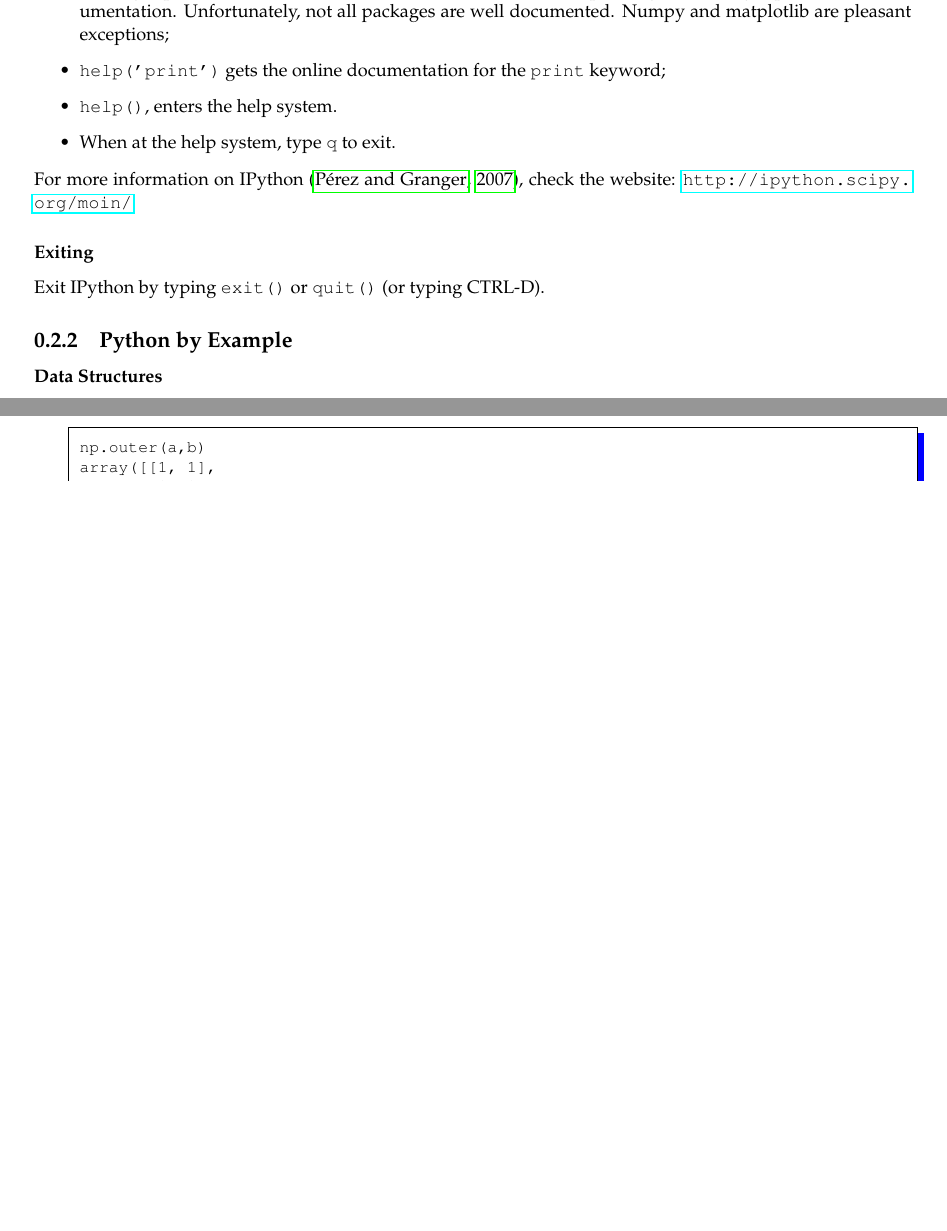
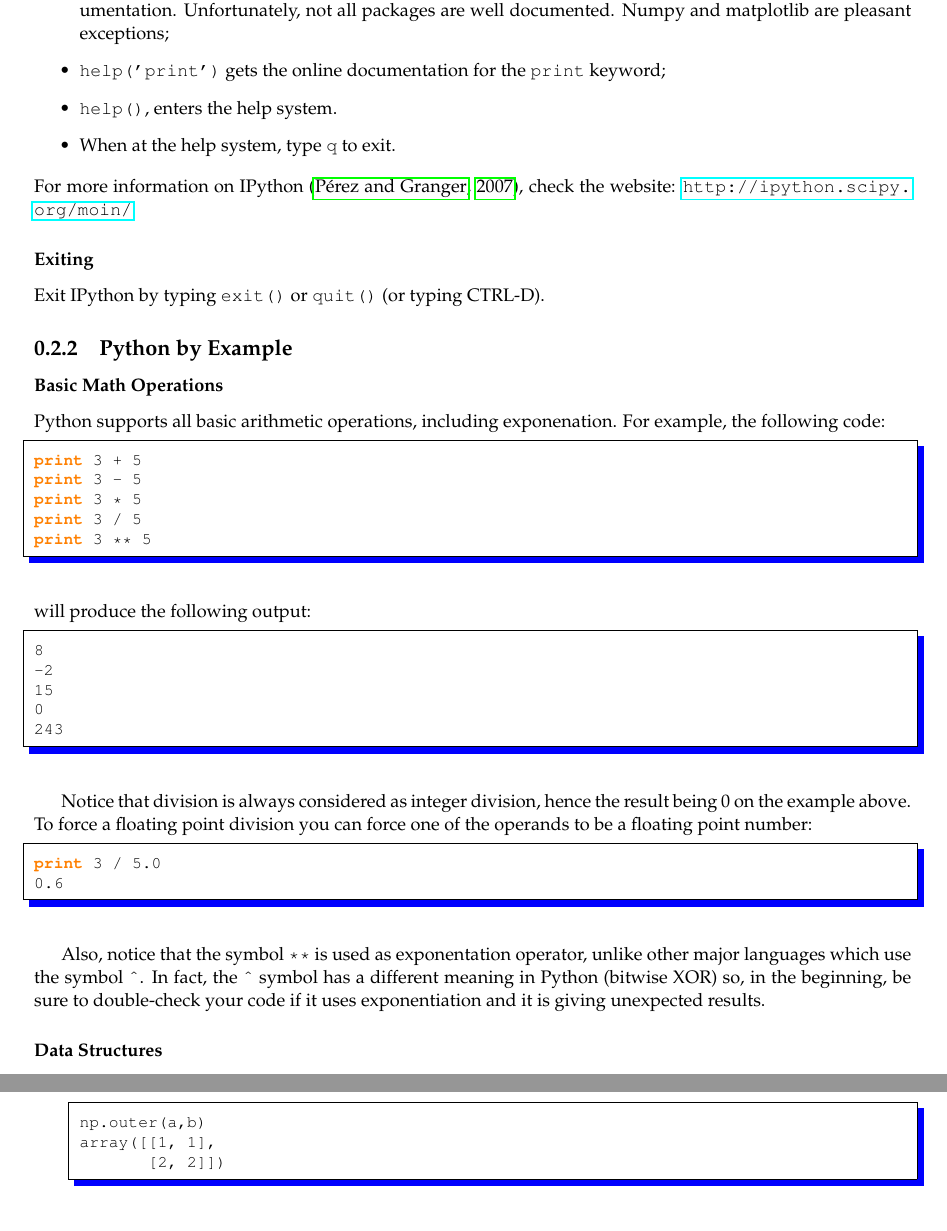
Before and after one commit to LxMLS/lxmls-guide, a LaTeX thesis (guide.tex, which reads pages/intro/python.tex): two parts of pages 5 and 13 of 104 before the commit and two parts of pages 5 and 14 of 104 after it, joined at a grey line, cut so that both start at the same text, the shorter picture padded with empty space. Compiled offline with pdfLaTeX.

Commit message:
added a section on basic math operations

```diff
--- a/pages/intro/python.tex
+++ b/pages/intro/python.tex
@@ -73,6 +73,33 @@ Exit IPython by typing \code{exit()} or \code{quit()} (or typing CTRL-D).
 
 \subsection{Python by Example}
 
+\subsubsection{Basic Math Operations}
+
+Python supports all basic arithmetic operations, including exponenation. For example, the following code:
+\begin{python}
+print 3 + 5
+print 3 - 5
+print 3 * 5
+print 3 / 5
+print 3 ** 5
+\end{python}
+
+\noindent will produce the following output:
+\begin{python}
+8
+-2
+15
+0
+243
+\end{python}
+
+Notice that division is always considered as integer division, hence the result being 0 on the example above. To force a floating point division you can force one of the operands to be a floating point number:
+\begin{python}
+print 3 / 5.0
+0.6
+\end{python}
+
+Also, notice that the symbol \texttt{**} is used as exponentation operator, unlike other major languages which use the symbol \texttt{\^}. In fact, the \texttt{\^} symbol has a different meaning in Python (bitwise XOR) so, in the beginning, be sure to double-check your code if it uses exponentiation and it is giving unexpected results.
 
 \subsubsection{Data Structures}
 
```
